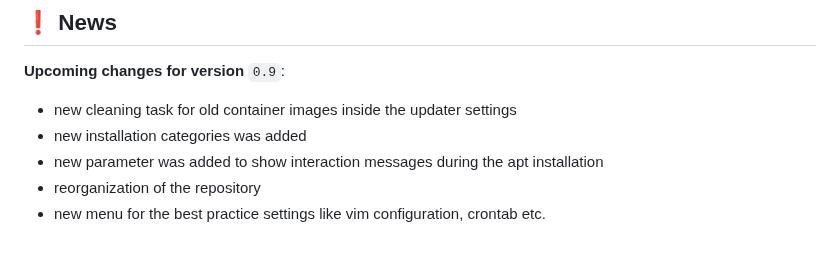
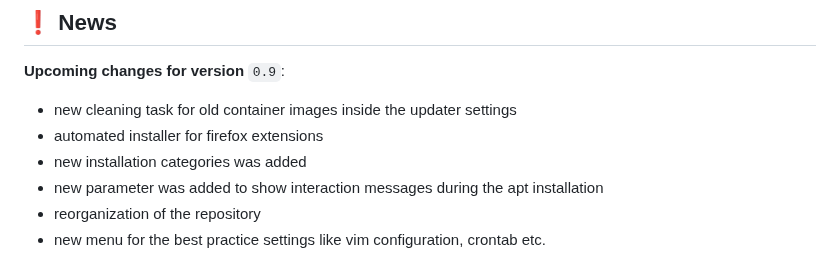
Before and after one commit to Jarl-Bjoern/Yggdrasil, a Markdown page: README.md, the part around the change. Rendered like a GitHub page.

```diff
--- a/README.md
+++ b/README.md
@@ -35,6 +35,7 @@ The name `Yggdrasil` comes from Norse mythology and is the tree of life or world
 ## ❗ News
 <strong>Upcoming changes for version</strong> `0.9`:
   - new cleaning task for old container images inside the updater settings
+  - automated installer for firefox extensions
   - new installation categories was added
   - new parameter was added to show interaction messages during the apt installation
   - reorganization of the repository
```
